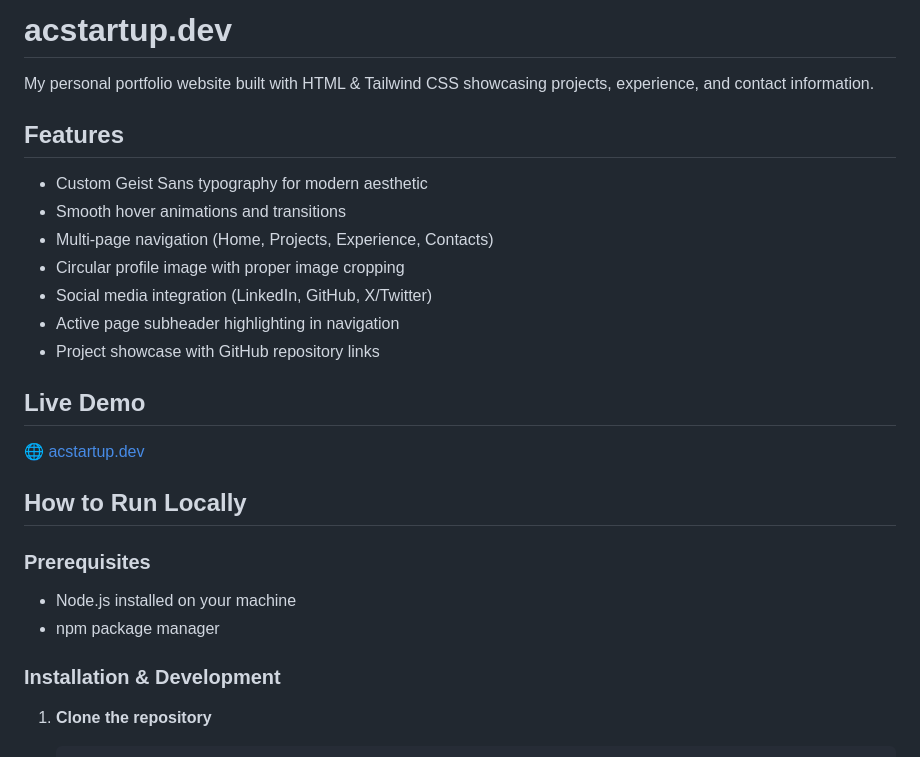
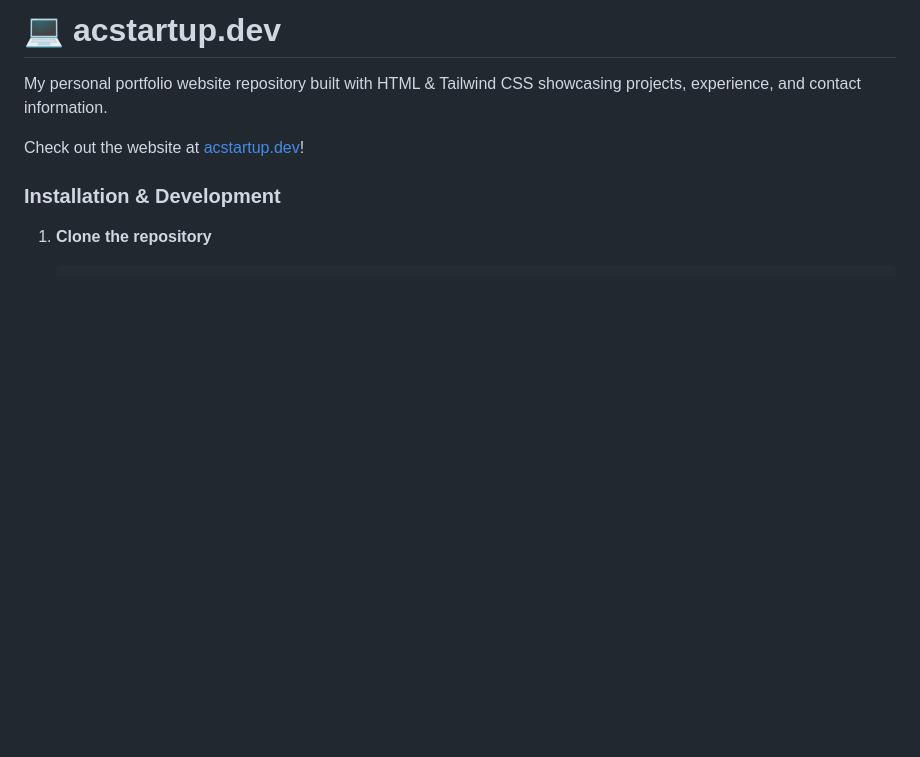
Before and after one commit to acstartup/acstartup.dev, a Markdown page: README.md, the part around the change. GitHub-like rendering; blank space fills up the shorter version.

```diff
--- a/README.md
+++ b/README.md
@@ -1,24 +1,8 @@
-# acstartup.dev
+# 💻 acstartup.dev
 
-My personal portfolio website built with HTML & Tailwind CSS showcasing projects, experience, and contact information.
+My personal portfolio website repository built with HTML & Tailwind CSS showcasing projects, experience, and contact information.
 
-## Features
-- Custom Geist Sans typography for modern aesthetic
-- Smooth hover animations and transitions
-- Multi-page navigation (Home, Projects, Experience, Contacts)
-- Circular profile image with proper image cropping
-- Social media integration (LinkedIn, GitHub, X/Twitter)
-- Active page subheader highlighting in navigation
-- Project showcase with GitHub repository links
-
-## Live Demo
-🌐 [acstartup.dev](https://acstartup.dev)
-
-## How to Run Locally
-
-### Prerequisites
-- Node.js installed on your machine
-- npm package manager
+Check out the website at [acstartup.dev](https://acstartup.dev)!
 
 ### Installation & Development
 
```
